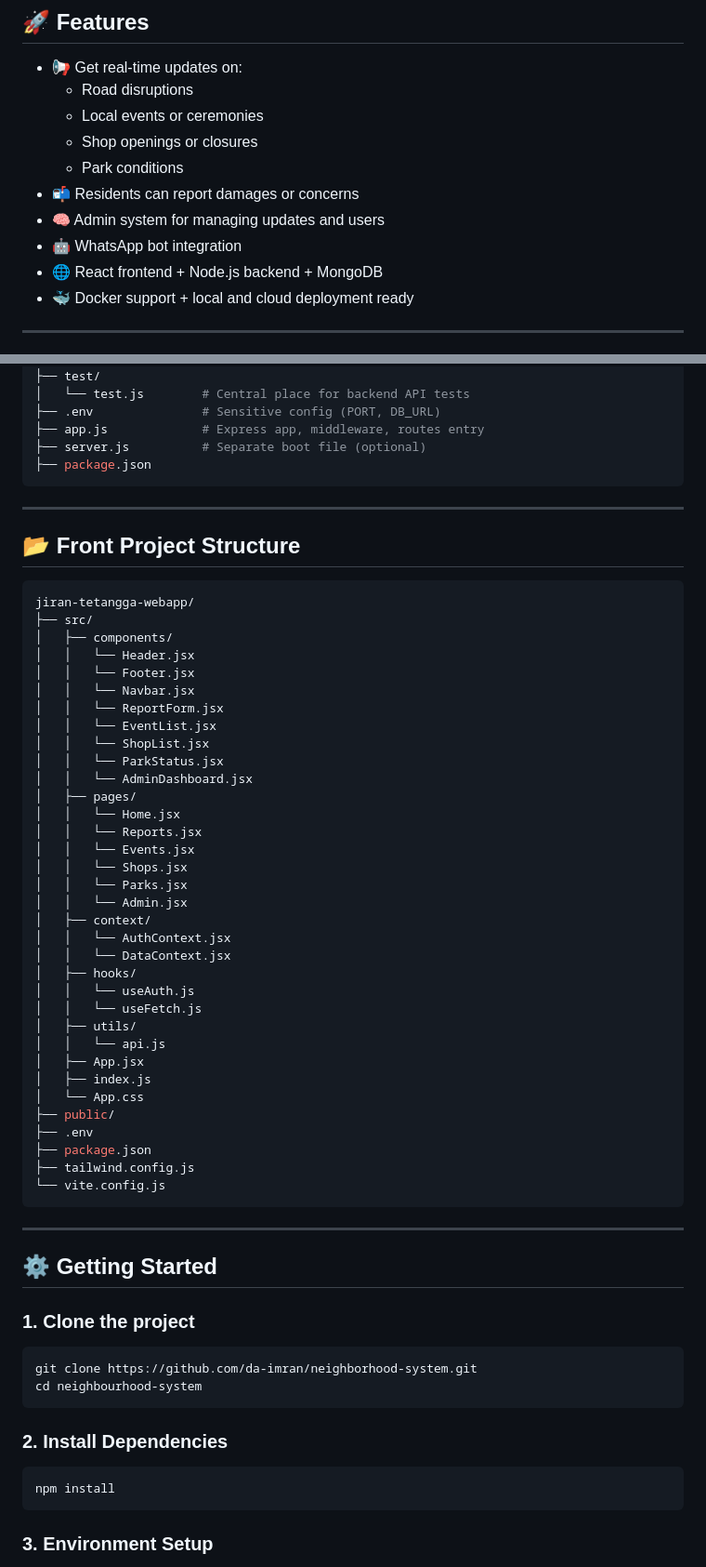
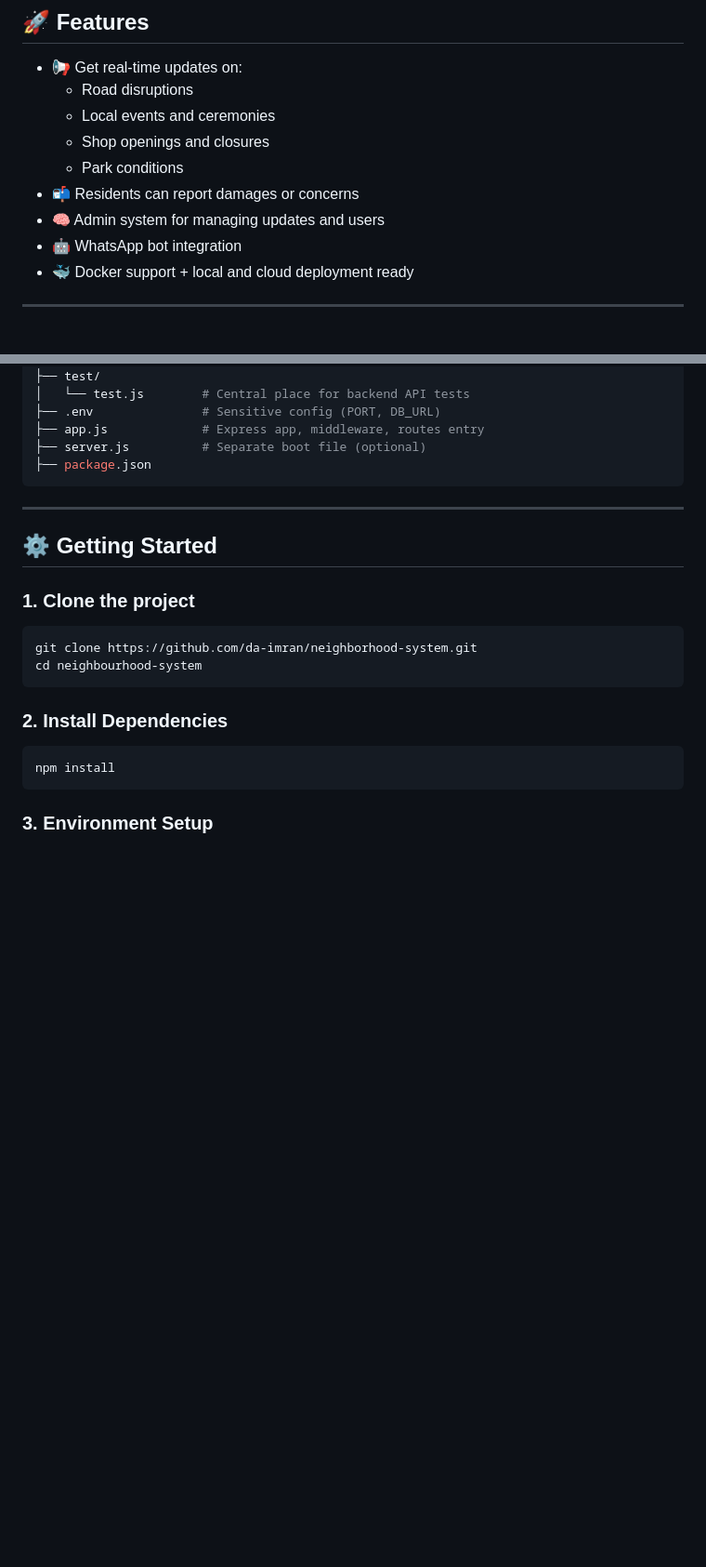
Before and after one commit to da-imran/jiran-tetangga, a Markdown page: README.md, 2 parts joined by grey strips. Shown: that part at 93% size. Rendered like a GitHub page; blank space fills up the shorter version.

````diff
--- a/README.md
+++ b/README.md
@@ -6,13 +6,12 @@ A full-stack project designed to help residents of a dense neighbourhood in **Su
 
 - 📢 Get real-time updates on:
   - Road disruptions
-  - Local events or ceremonies
-  - Shop openings or closures
+  - Local events and ceremonies
+  - Shop openings and closures
   - Park conditions
 - 📬 Residents can report damages or concerns
 - 🧠 Admin system for managing updates and users
 - 🤖 WhatsApp bot integration
-- 🌐 React frontend + Node.js backend + MongoDB
 - 🐳 Docker support + local and cloud deployment ready
 
 ---
@@ -53,46 +52,6 @@ jiran-tetangga-system/
 ├── app.js             # Express app, middleware, routes entry
 ├── server.js          # Separate boot file (optional)
 ├── package.json
-```
-
----
-
-## 📂 Front Project Structure
-```bash
-jiran-tetangga-webapp/
-├── src/
-│   ├── components/
-│   │   └── Header.jsx
-│   │   └── Footer.jsx
-│   │   └── Navbar.jsx
-│   │   └── ReportForm.jsx
-│   │   └── EventList.jsx
-│   │   └── ShopList.jsx
-│   │   └── ParkStatus.jsx
-│   │   └── AdminDashboard.jsx
-│   ├── pages/
-│   │   └── Home.jsx
-│   │   └── Reports.jsx
-│   │   └── Events.jsx
-│   │   └── Shops.jsx
-│   │   └── Parks.jsx
-│   │   └── Admin.jsx
-│   ├── context/
-│   │   └── AuthContext.jsx
-│   │   └── DataContext.jsx
-│   ├── hooks/
-│   │   └── useAuth.js
-│   │   └── useFetch.js
-│   ├── utils/
-│   │   └── api.js
-│   ├── App.jsx
-│   ├── index.js
-│   └── App.css
-├── public/
-├── .env
-├── package.json
-├── tailwind.config.js
-└── vite.config.js
 ```
 
 ---
````
